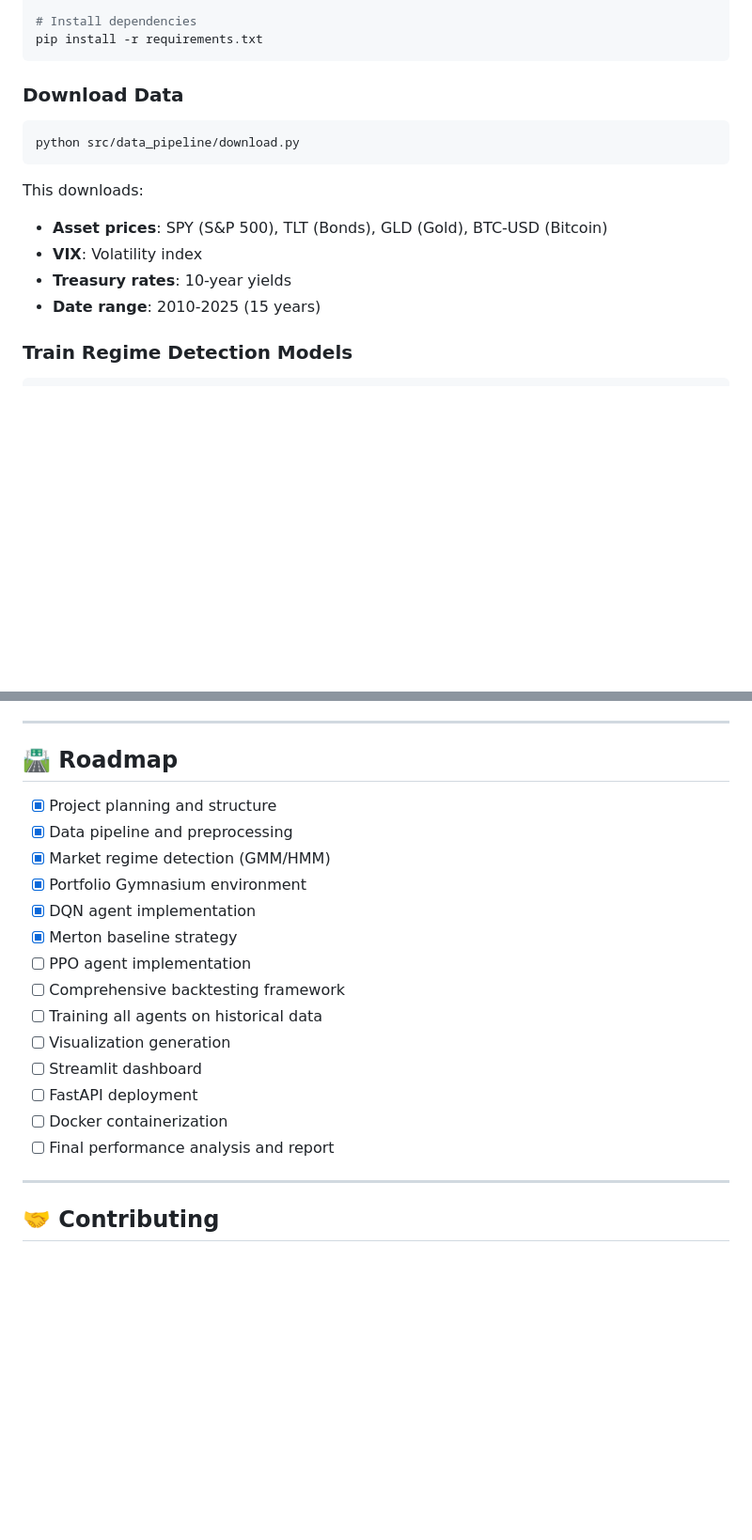
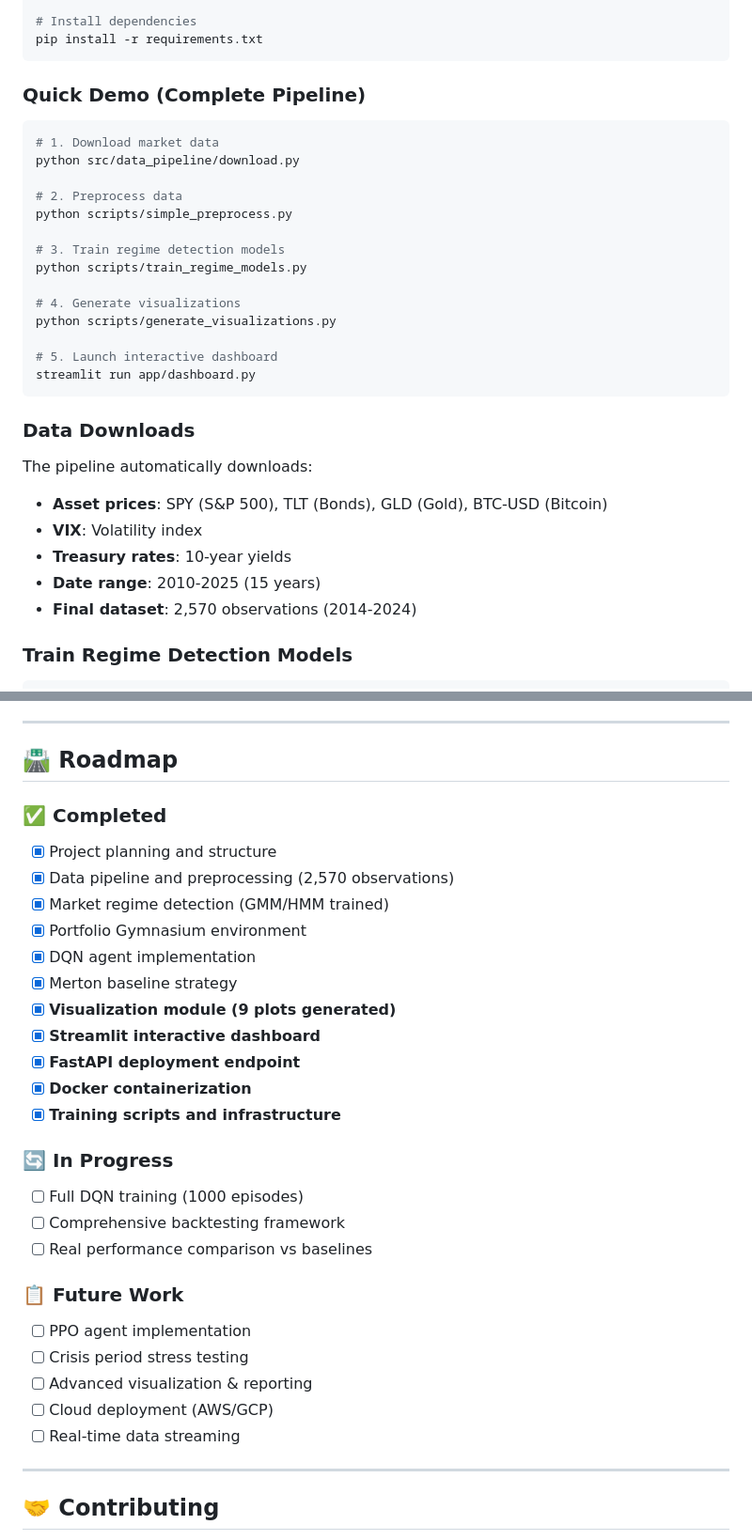
Before and after one commit to tiubo/Stochastic-Control-for-Continuous-Time-Portfolios----Deep-Reinforcement-Learning-for-Dynamic-Asset, a Markdown page: README.md, 2 parts joined by grey strips. Shown at 94% size. Drawn GitHub-style; blank space fills up the shorter version.

````diff
--- a/README.md
+++ b/README.md
@@ -95,17 +95,33 @@ cd deep-rl-portfolio-allocation
 pip install -r requirements.txt
 ```
 
-### Download Data
+### Quick Demo (Complete Pipeline)
 
 ```bash
+# 1. Download market data
 python src/data_pipeline/download.py
+
+# 2. Preprocess data
+python scripts/simple_preprocess.py
+
+# 3. Train regime detection models
+python scripts/train_regime_models.py
+
+# 4. Generate visualizations
+python scripts/generate_visualizations.py
+
+# 5. Launch interactive dashboard
+streamlit run app/dashboard.py
 ```
 
-This downloads:
+### Data Downloads
+
+The pipeline automatically downloads:
 - **Asset prices**: SPY (S&P 500), TLT (Bonds), GLD (Gold), BTC-USD (Bitcoin)
 - **VIX**: Volatility index
 - **Treasury rates**: 10-year yields
 - **Date range**: 2010-2025 (15 years)
+- **Final dataset**: 2,570 observations (2014-2024)
 
 ### Train Regime Detection Models
 
@@ -388,20 +472,30 @@ pytest tests/ --cov=src --cov-report=html
 
 ## 🛣️ Roadmap
 
+### ✅ Completed
 - [x] Project planning and structure
-- [x] Data pipeline and preprocessing
-- [x] Market regime detection (GMM/HMM)
+- [x] Data pipeline and preprocessing (2,570 observations)
+- [x] Market regime detection (GMM/HMM trained)
 - [x] Portfolio Gymnasium environment
 - [x] DQN agent implementation
 - [x] Merton baseline strategy
+- [x] **Visualization module (9 plots generated)**
+- [x] **Streamlit interactive dashboard**
+- [x] **FastAPI deployment endpoint**
+- [x] **Docker containerization**
+- [x] **Training scripts and infrastructure**
+
+### 🔄 In Progress
+- [ ] Full DQN training (1000 episodes)
+- [ ] Comprehensive backtesting framework
+- [ ] Real performance comparison vs baselines
+
+### 📋 Future Work
 - [ ] PPO agent implementation
-- [ ] Comprehensive backtesting framework
-- [ ] Training all agents on historical data
-- [ ] Visualization generation
-- [ ] Streamlit dashboard
-- [ ] FastAPI deployment
-- [ ] Docker containerization
-- [ ] Final performance analysis and report
+- [ ] Crisis period stress testing
+- [ ] Advanced visualization & reporting
+- [ ] Cloud deployment (AWS/GCP)
+- [ ] Real-time data streaming
 
 ---
 
````
Also changed, not shown: other parts of README.md (+68 -0 lines).
